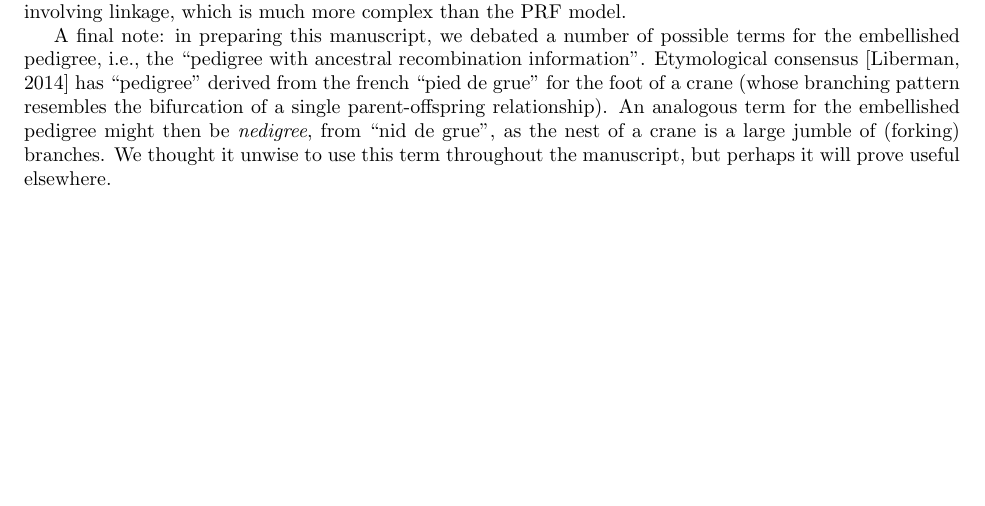
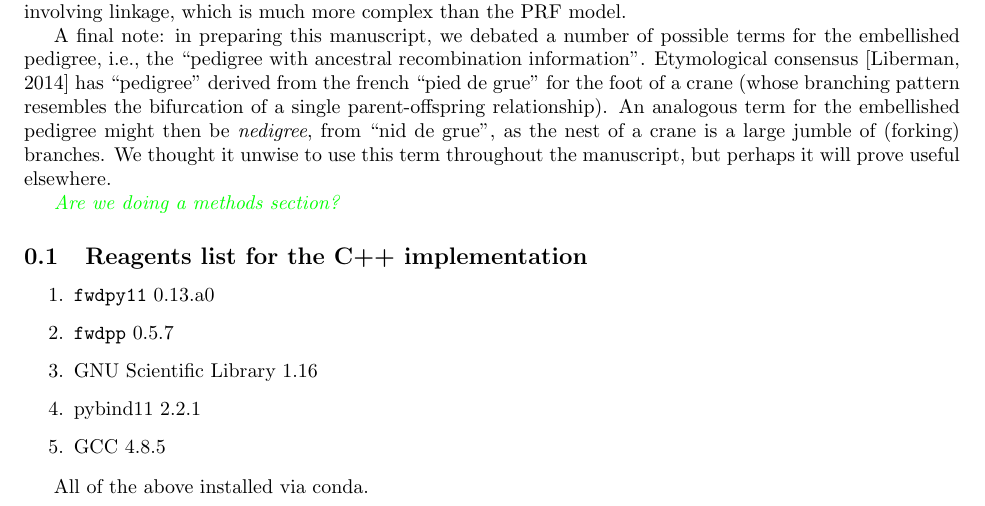
Before and after one commit to petrelharp/ftprime_ms, a LaTeX paper (forwards_paper.tex): part of page 15 of 22, cut so that both start at the same text, the shorter picture padded with empty space. Compiled offline with pdfLaTeX.

Commit message:
methods place holder

```diff
--- a/forwards_paper.tex
+++ b/forwards_paper.tex
@@ -1015,6 +1015,20 @@ but perhaps it will prove useful elsewhere.
 %%%%%%%%%%%%%%
 % \section*{Methods}
 
+\krt{Are we doing a methods section?}
+
+\subsection{Reagents list for the C++ implementation}
+
+\begin{enumerate}
+    \item \fwdpy{} 0.13.a0
+    \item \fwdpp{} 0.5.7
+    \item GNU Scientific Library 1.16
+    \item pybind11 2.2.1
+    \item GCC 4.8.5
+\end{enumerate}
+
+All of the above installed via conda.
+
 
 %%%%%%%%%%%%%%%%%%%%%%
 \section*{Acknowledgements}
```
